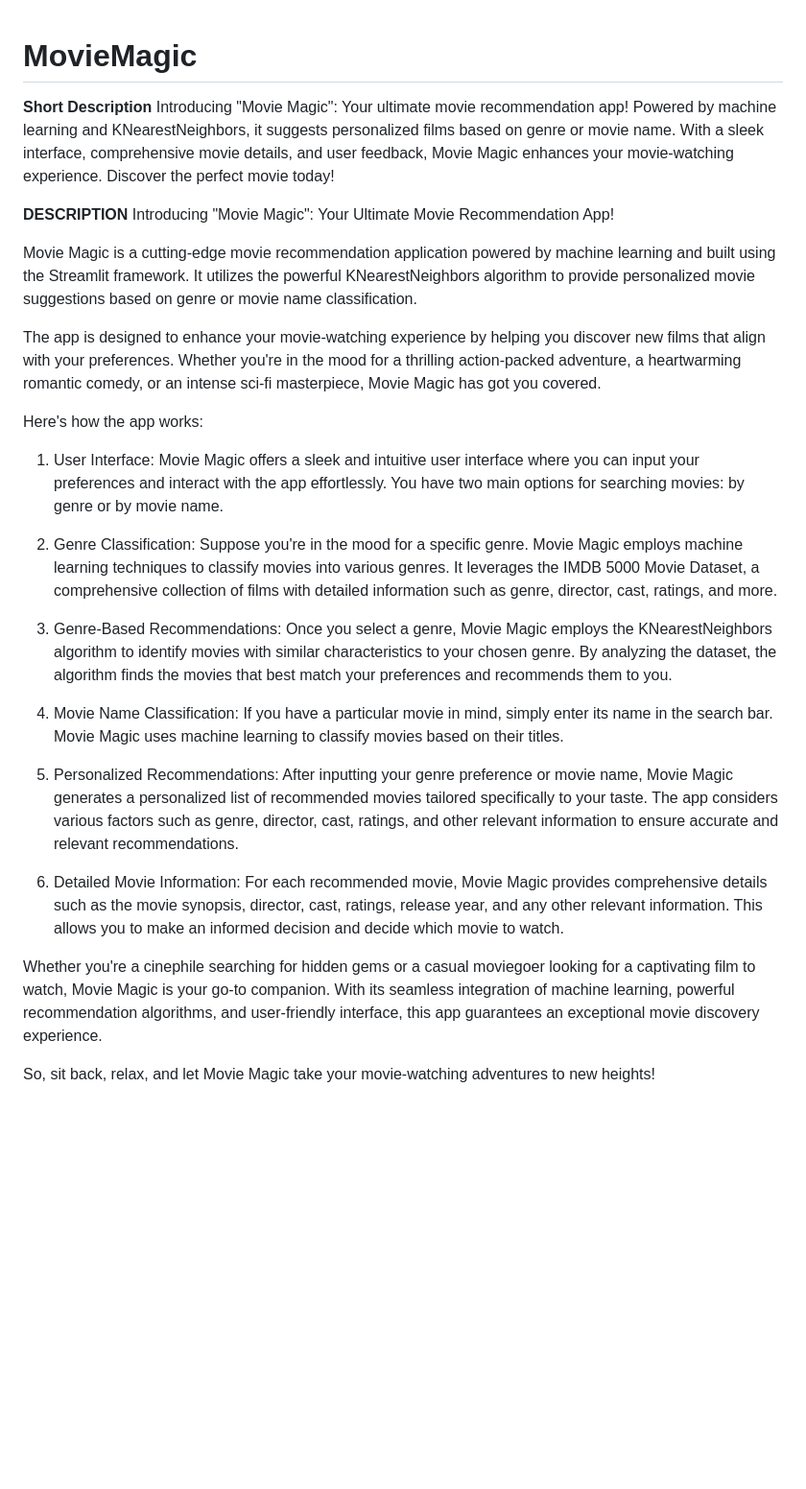
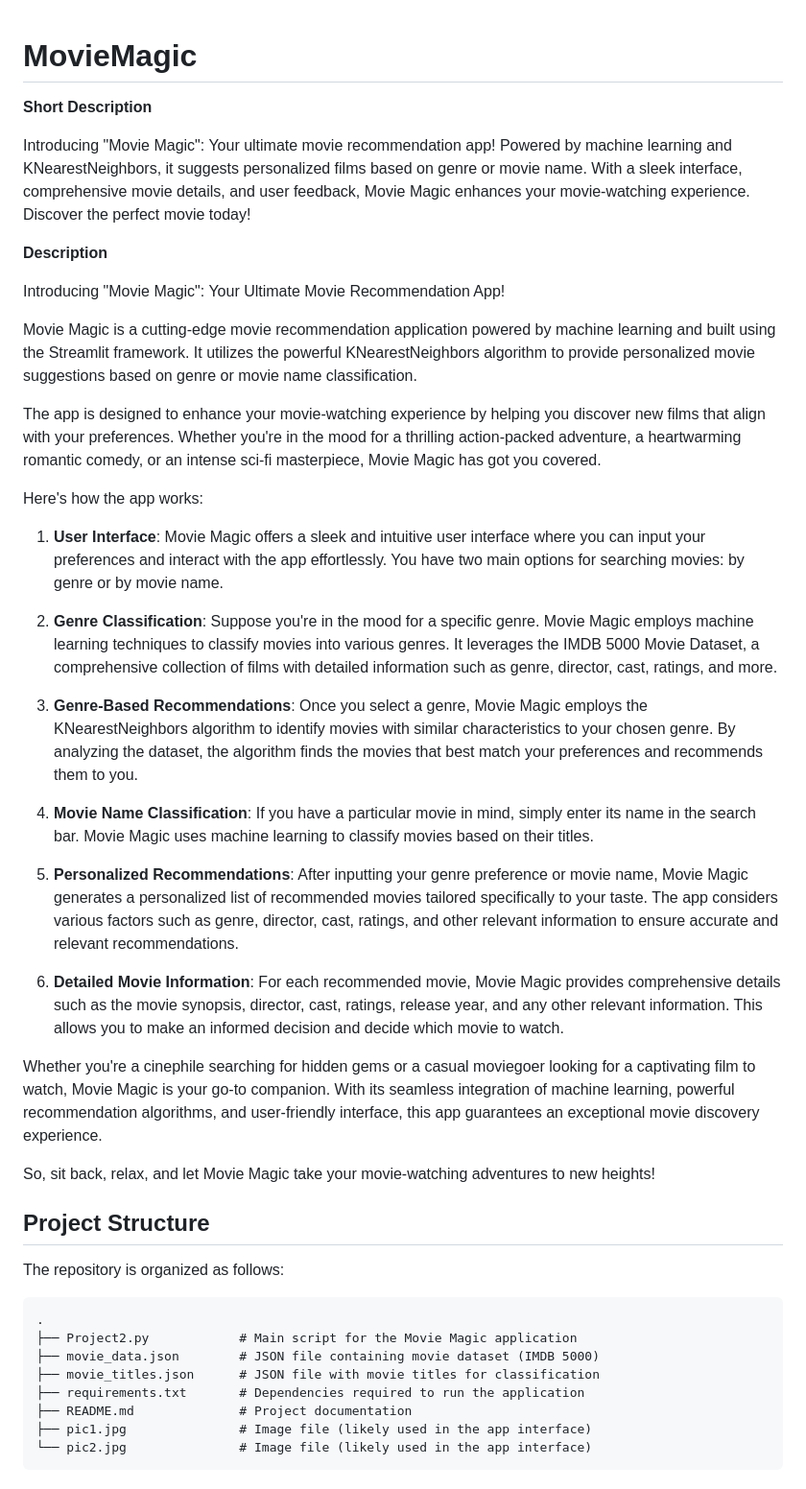
Before and after one commit to Kaustubh-Rathi/Projects, a Markdown page: 2-MovieMagic-main/README.md, the part around the change. Shown at 96% size. GitHub-like rendering; blank space fills up the shorter version.

````diff
--- a/2-MovieMagic-main/README.md
+++ b/2-MovieMagic-main/README.md
@@ -1,8 +1,11 @@
 # MovieMagic
+
 **Short Description**
-  Introducing "Movie Magic": Your ultimate movie recommendation app! Powered by machine learning and KNearestNeighbors, it suggests personalized films based on genre or movie name. With a sleek interface, comprehensive movie details, and user feedback, Movie Magic enhances your movie-watching experience. Discover the perfect movie today!
 
-**DESCRIPTION**
+Introducing "Movie Magic": Your ultimate movie recommendation app! Powered by machine learning and KNearestNeighbors, it suggests personalized films based on genre or movie name. With a sleek interface, comprehensive movie details, and user feedback, Movie Magic enhances your movie-watching experience. Discover the perfect movie today!
+
+**Description**
+
 Introducing "Movie Magic": Your Ultimate Movie Recommendation App!
 
 Movie Magic is a cutting-edge movie recommendation application powered by machine learning and built using the Streamlit framework. It utilizes the powerful KNearestNeighbors algorithm to provide personalized movie suggestions based on genre or movie name classification.
@@ -11,18 +14,33 @@ The app is designed to enhance your movie-watching experience by helping you dis
 
 Here's how the app works:
 
-1. User Interface: Movie Magic offers a sleek and intuitive user interface where you can input your preferences and interact with the app effortlessly. You have two main options for searching movies: by genre or by movie name.
+1. **User Interface**: Movie Magic offers a sleek and intuitive user interface where you can input your preferences and interact with the app effortlessly. You have two main options for searching movies: by genre or by movie name.
 
-2. Genre Classification: Suppose you're in the mood for a specific genre. Movie Magic employs machine learning techniques to classify movies into various genres. It leverages the IMDB 5000 Movie Dataset, a comprehensive collection of films with detailed information such as genre, director, cast, ratings, and more.
+2. **Genre Classification**: Suppose you're in the mood for a specific genre. Movie Magic employs machine learning techniques to classify movies into various genres. It leverages the IMDB 5000 Movie Dataset, a comprehensive collection of films with detailed information such as genre, director, cast, ratings, and more.
 
-3. Genre-Based Recommendations: Once you select a genre, Movie Magic employs the KNearestNeighbors algorithm to identify movies with similar characteristics to your chosen genre. By analyzing the dataset, the algorithm finds the movies that best match your preferences and recommends them to you.
+3. **Genre-Based Recommendations**: Once you select a genre, Movie Magic employs the KNearestNeighbors algorithm to identify movies with similar characteristics to your chosen genre. By analyzing the dataset, the algorithm finds the movies that best match your preferences and recommends them to you.
 
-4. Movie Name Classification: If you have a particular movie in mind, simply enter its name in the search bar. Movie Magic uses machine learning to classify movies based on their titles.
+4. **Movie Name Classification**: If you have a particular movie in mind, simply enter its name in the search bar. Movie Magic uses machine learning to classify movies based on their titles.
 
-5. Personalized Recommendations: After inputting your genre preference or movie name, Movie Magic generates a personalized list of recommended movies tailored specifically to your taste. The app considers various factors such as genre, director, cast, ratings, and other relevant information to ensure accurate and relevant recommendations.
+5. **Personalized Recommendations**: After inputting your genre preference or movie name, Movie Magic generates a personalized list of recommended movies tailored specifically to your taste. The app considers various factors such as genre, director, cast, ratings, and other relevant information to ensure accurate and relevant recommendations.
 
-6. Detailed Movie Information: For each recommended movie, Movie Magic provides comprehensive details such as the movie synopsis, director, cast, ratings, release year, and any other relevant information. This allows you to make an informed decision and decide which movie to watch.
+6. **Detailed Movie Information**: For each recommended movie, Movie Magic provides comprehensive details such as the movie synopsis, director, cast, ratings, release year, and any other relevant information. This allows you to make an informed decision and decide which movie to watch.
 
 Whether you're a cinephile searching for hidden gems or a casual moviegoer looking for a captivating film to watch, Movie Magic is your go-to companion. With its seamless integration of machine learning, powerful recommendation algorithms, and user-friendly interface, this app guarantees an exceptional movie discovery experience.
 
 So, sit back, relax, and let Movie Magic take your movie-watching adventures to new heights!
+
+## Project Structure
+
+The repository is organized as follows:
+
+```
+.
+├── Project2.py            # Main script for the Movie Magic application
+├── movie_data.json        # JSON file containing movie dataset (IMDB 5000)
+├── movie_titles.json      # JSON file with movie titles for classification
+├── requirements.txt       # Dependencies required to run the application
+├── README.md              # Project documentation
+├── pic1.jpg               # Image file (likely used in the app interface)
+└── pic2.jpg               # Image file (likely used in the app interface)
+```
````
